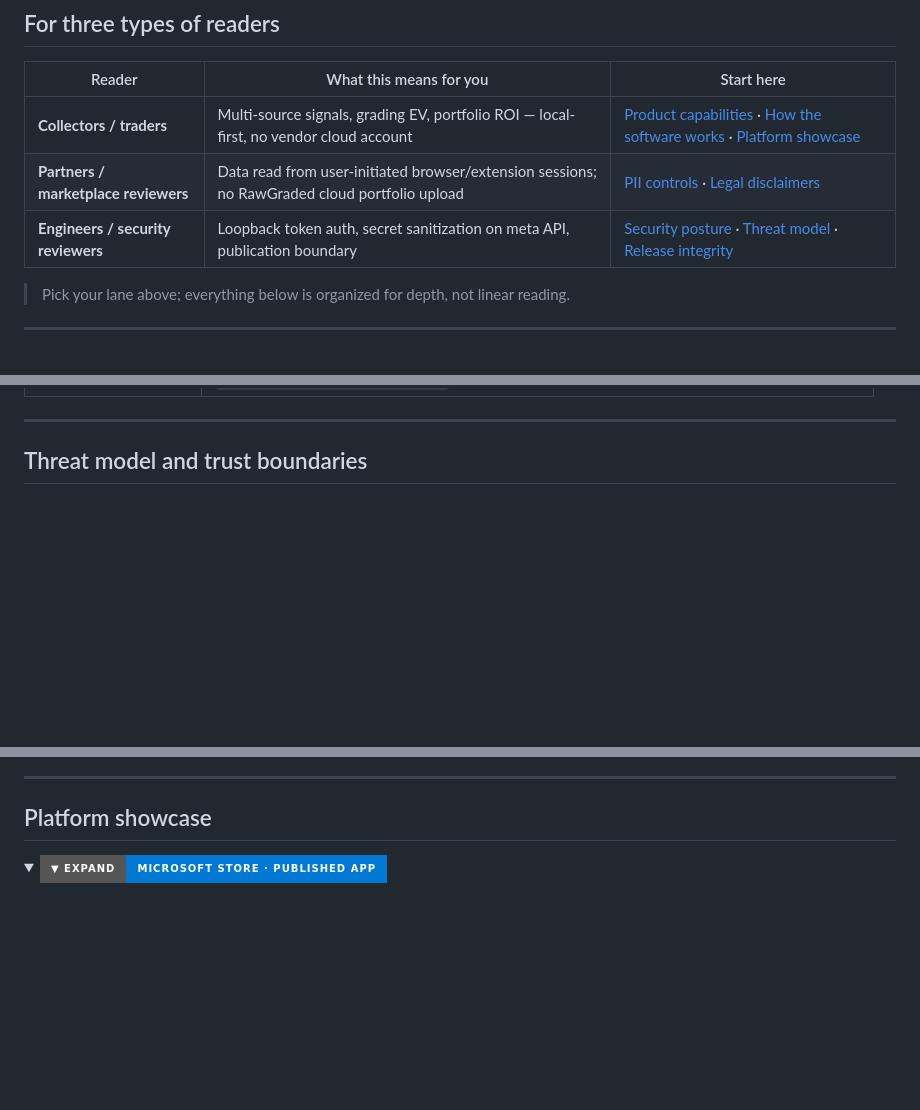
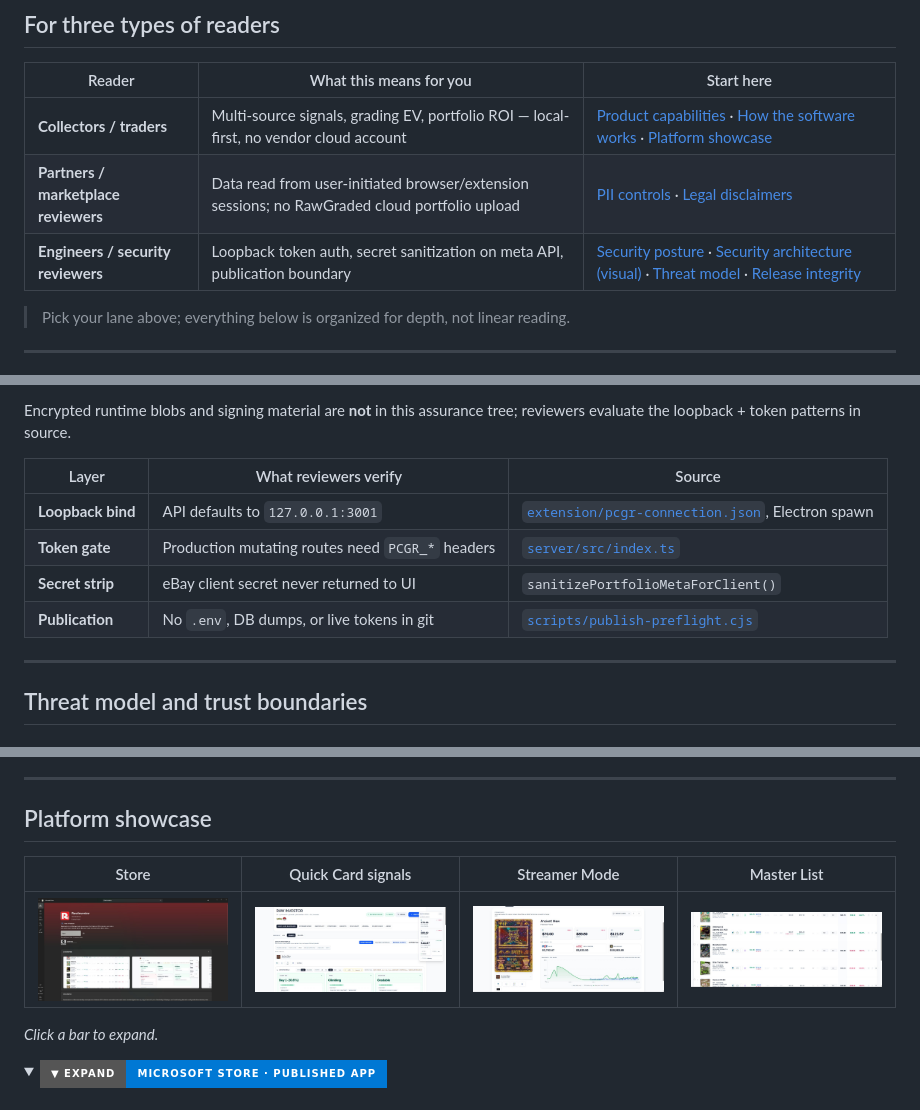
Before and after one commit to RawPowered/RawInvestor, a Markdown page: README.md, 3 parts joined by grey strips. GitHub-like rendering; pictures changed too: assets/showcase/master-list-portfolio.png (added), assets/showcase/quick-card-dashboard.png (added), assets/showcase/streamer-mode.png (added); badges without logos; blank space fills up the shorter version.

```diff
--- a/README.md
+++ b/README.md
@@ -38,7 +38,7 @@ This repository is a **deliberately scoped public source publication**: applicat
 |---|---|---|
 | **Collectors / traders** | Multi-source signals, grading EV, portfolio ROI — local-first, no vendor cloud account | [Product capabilities](#product-capabilities) · [How the software works](#how-the-software-works) · [Platform showcase](#platform-showcase) |
 | **Partners / marketplace reviewers** | Data read from user-initiated browser/extension sessions; no RawGraded cloud portfolio upload | [PII controls](#pii-credentials-and-data-leak-controls) · [Legal disclaimers](#legal-data-and-investment-disclaimers) |
-| **Engineers / security reviewers** | Loopback token auth, secret sanitization on meta API, publication boundary | [Security posture](#security-posture-at-a-glance) · [Threat model](#threat-model-and-trust-boundaries) · [Release integrity](#release-integrity) |
+| **Engineers / security reviewers** | Loopback token auth, secret sanitization on meta API, publication boundary | [Security posture](#security-posture-at-a-glance) · [Security architecture (visual)](#security-architecture-visual-layouts) · [Threat model](#threat-model-and-trust-boundaries) · [Release integrity](#release-integrity) |
 
 > Pick your lane above; everything below is organized for depth, not linear reading.
 
@@ -58,3 +113,11 @@ This repository is a **deliberately scoped public source publication**: applicat
+Encrypted runtime blobs and signing material are **not** in this assurance tree; reviewers evaluate the loopback + token patterns in source.
+
+| Layer | What reviewers verify | Source |
+|---|---|---|
+| **Loopback bind** | API defaults to `127.0.0.1:3001` | [`extension/pcgr-connection.json`](extension/pcgr-connection.json), Electron spawn |
+| **Token gate** | Production mutating routes need `PCGR_*` headers | [`server/src/index.ts`](server/src/index.ts) |
+| **Secret strip** | eBay client secret never returned to UI | `sanitizePortfolioMetaForClient()` |
+| **Publication** | No `.env`, DB dumps, or live tokens in git | [`scripts/publish-preflight.cjs`](scripts/publish-preflight.cjs) |
 
 ---
 
@@ -165,6 +228,12 @@ Shipped features (Microsoft Store listing and direct downloads):
 
 ## Platform showcase
 
+| Store | Quick Card signals | Streamer Mode | Master List |
+|:---:|:---:|:---:|:---:|
+| <a href="#platform-showcase"><img src="assets/microsoft-store-listing.png" alt="Microsoft Store listing" width="200"></a> | <a href="#platform-showcase"><img src="assets/showcase/quick-card-dashboard.png" alt="Quick Card dashboard market signals" width="200"></a> | <a href="#platform-showcase"><img src="assets/showcase/streamer-mode.png" alt="Streamer Mode card readout" width="200"></a> | <a href="#platform-showcase"><img src="assets/showcase/master-list-portfolio.png" alt="Master List portfolio EV table" width="200"></a> |
+
+*Click a bar to expand.*
+
 <details open>
 <summary><picture><img src="https://img.shields.io/badge/%E2%96%BC%20EXPAND-Microsoft%20Store%20%C2%B7%20published%20app-0078D4?style=for-the-badge" alt="Expand: Microsoft Store"></picture></summary>
 
```
Also changed, not shown: other parts of README.md (+88 -0 lines), 1 other file.
